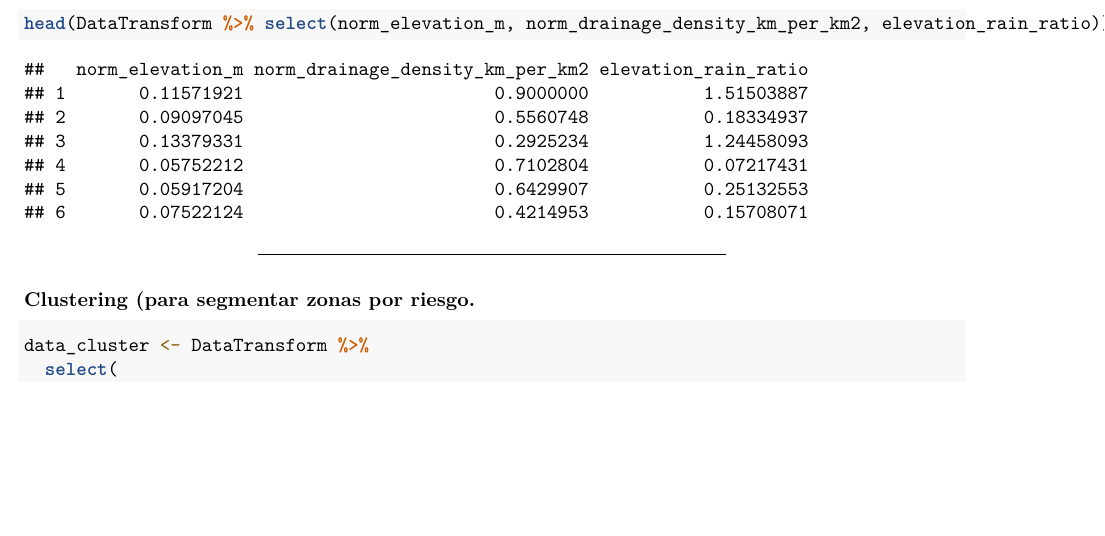
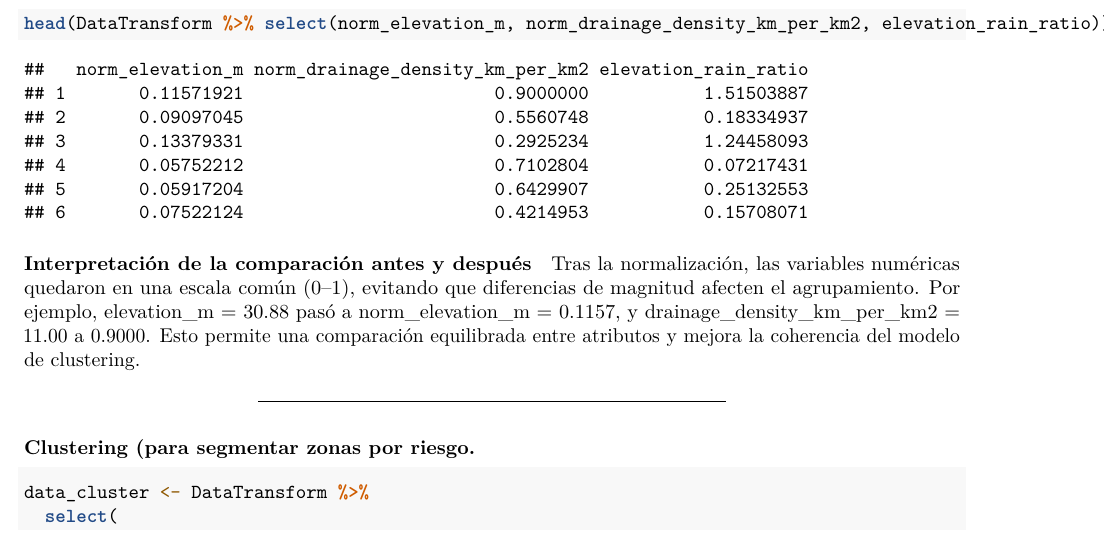
Before and after one commit to Jhoarod/Proyecto_mineria, an R Markdown document (proyecto_an.Rmd): part of page 8 of 20, cut so that both start at the same text, the shorter picture padded with empty space. Rendered offline with R 4.5, knitr and Pandoc, then LaTeX, with nearby package versions; some code elsewhere in the file could not run offline.

Commit message:
feat: version casi final v3

````diff
--- a/proyecto_an.Rmd
+++ b/proyecto_an.Rmd
@@ -365,6 +365,12 @@ head(DataLimpia %>% select(elevation_m, drainage_density_km_per_km2))
 head(DataTransform %>% select(norm_elevation_m, norm_drainage_density_km_per_km2, elevation_rain_ratio))
 
 ```
+
+#### Interpretación de la comparación antes y después
+
+Tras la normalización, las variables numéricas quedaron en una escala común (0–1), evitando que diferencias de magnitud afecten el agrupamiento.
+Por ejemplo, elevation_m = 30.88 pasó a norm_elevation_m = 0.1157, y drainage_density_km_per_km2 = 11.00 a 0.9000.
+Esto permite una comparación equilibrada entre atributos y mejora la coherencia del modelo de clustering.
 
 ---
 
````
